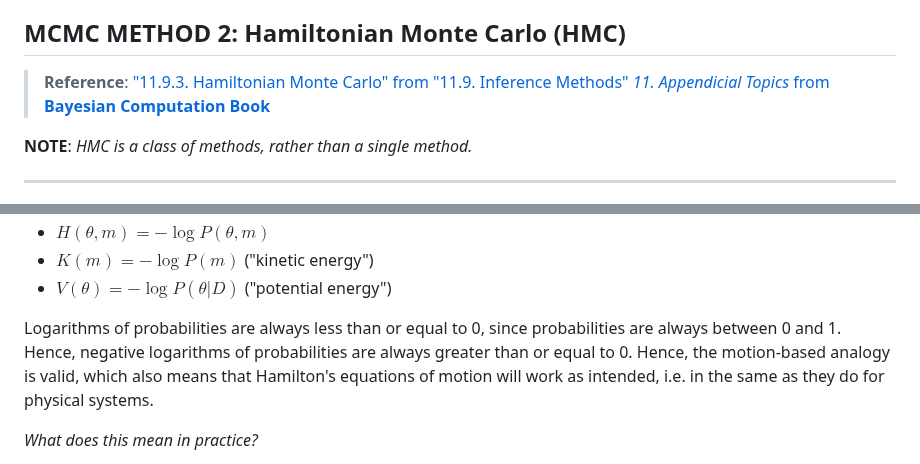
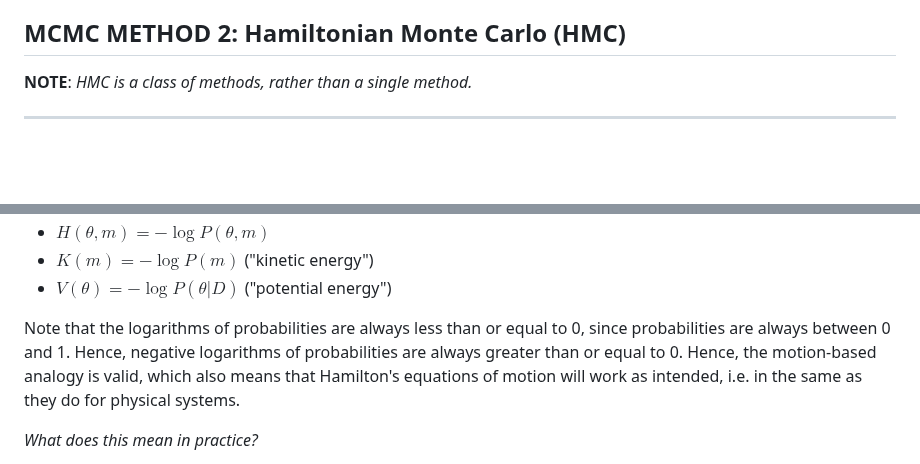
Before and after one commit to pranigopu/mastersProject, a Markdown page: conceptual-notes/bayesian-inference/sampling-methods.md, 2 parts joined by grey strips. Rendered like a GitHub page; blank space fills up the shorter version.

```diff
--- a/conceptual-notes/bayesian-inference/sampling-methods.md
+++ b/conceptual-notes/bayesian-inference/sampling-methods.md
@@ -199,8 +199,6 @@ What does this mean, practically? It means that if $b$ is a sample from a higher
 - On the other hand, MH can have an asymmetrical candidate distribution as well
 
 ## MCMC METHOD 2: Hamiltonian Monte Carlo (HMC)
-> **Reference**: ["11.9.3. Hamiltonian Monte Carlo" from "11.9. Inference Methods" _11. Appendicial Topics_ from **Bayesian Computation Book**](https://bayesiancomputationbook.com/markdown/chp_11.html#hamiltonian-monte-carlo)
-
 **NOTE**: _HMC is a class of methods, rather than a single method._
 
 ---
@@ -312,7 +314,7 @@ Notice that the above rquation is in the form of a Hamiltonian, where:
 - $K(m) = - \log P(m)$ ("kinetic energy")
 - $V(\theta) = - \log P(\theta|D)$ ("potential energy")
 
-Logarithms of probabilities are always less than or equal to 0, since probabilities are always between 0 and 1. Hence, negative logarithms of probabilities are always greater than or equal to 0. Hence, the motion-based analogy is valid, which also means that Hamilton's equations of motion will work as intended, i.e. in the same as they do for physical systems.
+Note that the logarithms of probabilities are always less than or equal to 0, since probabilities are always between 0 and 1. Hence, negative logarithms of probabilities are always greater than or equal to 0. Hence, the motion-based analogy is valid, which also means that Hamilton's equations of motion will work as intended, i.e. in the same as they do for physical systems.
 
 _What does this mean in practice?_
 
```
Also changed, not shown: other parts of conceptual-notes/bayesian-inference/sampling-methods.md (+8 -2 lines).
